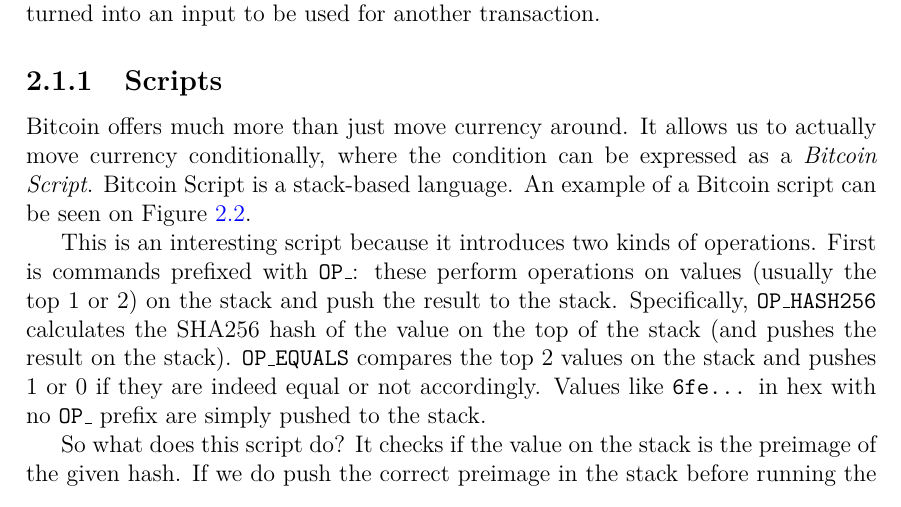
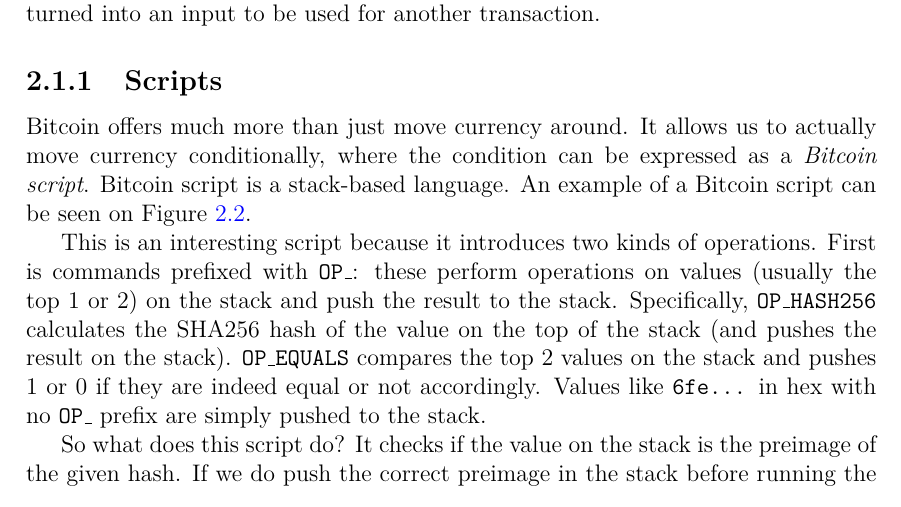
Before and after one commit to gtklocker/thesis, a LaTeX document (paper.tex, which reads chapters/background/bitcoin.tex): part of page 8 of 20, cut so that both start at the same text. Compiled offline with pdfLaTeX.

Commit message:
fix Bitcoin {S,s}cript capitalization

```diff
--- a/chapters/background/bitcoin.tex
+++ b/chapters/background/bitcoin.tex
@@ -13,7 +13,7 @@
 Transfer of value in Bitcoin happens with transactions. A transaction has inputs and outputs. An output is where the value creation happens for the receiver. An output can be later redeemed by using its designated receiver's private key and turned into an input to be used for another transaction.
 
 \subsection{Scripts}
-Bitcoin offers much more than just move currency around. It allows us to actually move currency conditionally, where the condition can be expressed as a \emph{Bitcoin Script}. Bitcoin Script is a stack-based language. An example of a Bitcoin script can be seen on Figure~\ref{fig:bitcoin-script}.
+Bitcoin offers much more than just move currency around. It allows us to actually move currency conditionally, where the condition can be expressed as a \emph{Bitcoin script}. Bitcoin script is a stack-based language. An example of a Bitcoin script can be seen on Figure~\ref{fig:bitcoin-script}.
 
 \begin{figure}
   \centering
```
